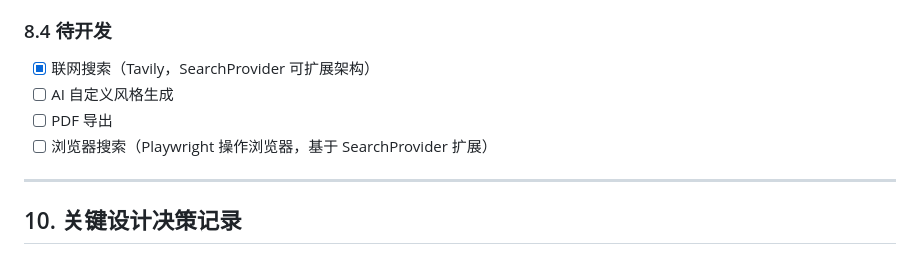
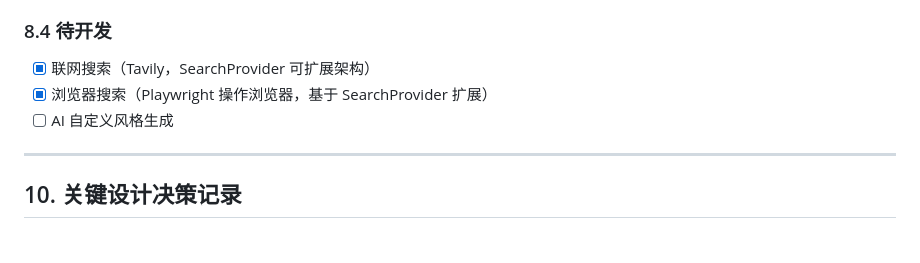
Before and after one commit to SuTn/PPT-Agent, a Markdown page: DESIGN.md, the part around the change. Rendered like a GitHub page.

Commit message:
feat: 更新待开发功能列表，添加浏览器搜索选项

```diff
--- a/DESIGN.md
+++ b/DESIGN.md
@@ -498,9 +498,8 @@ web/
 ### 8.4 待开发
 
 - [x] 联网搜索（Tavily，SearchProvider 可扩展架构）
+- [x] 浏览器搜索（Playwright 操作浏览器，基于 SearchProvider 扩展）
 - [ ] AI 自定义风格生成
-- [ ] PDF 导出
-- [ ] 浏览器搜索（Playwright 操作浏览器，基于 SearchProvider 扩展）
 
 ---
 
```
